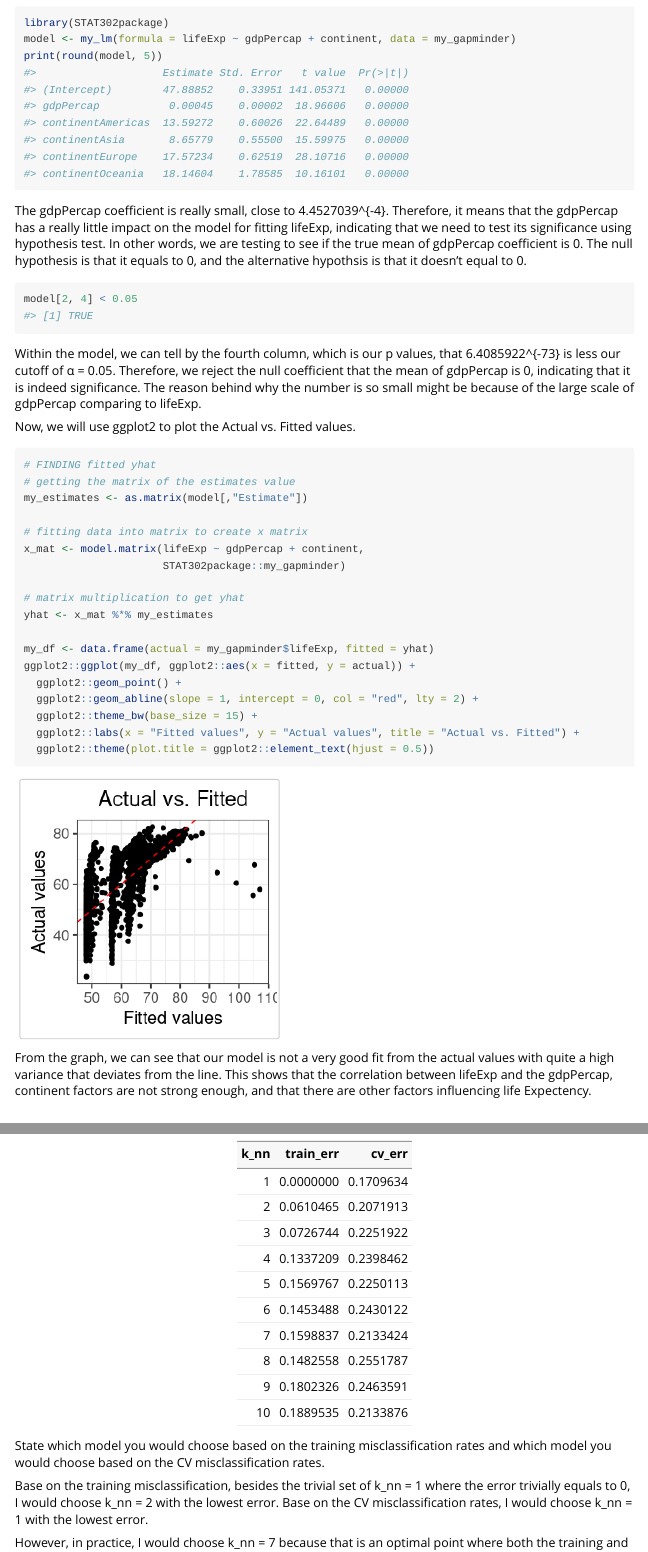
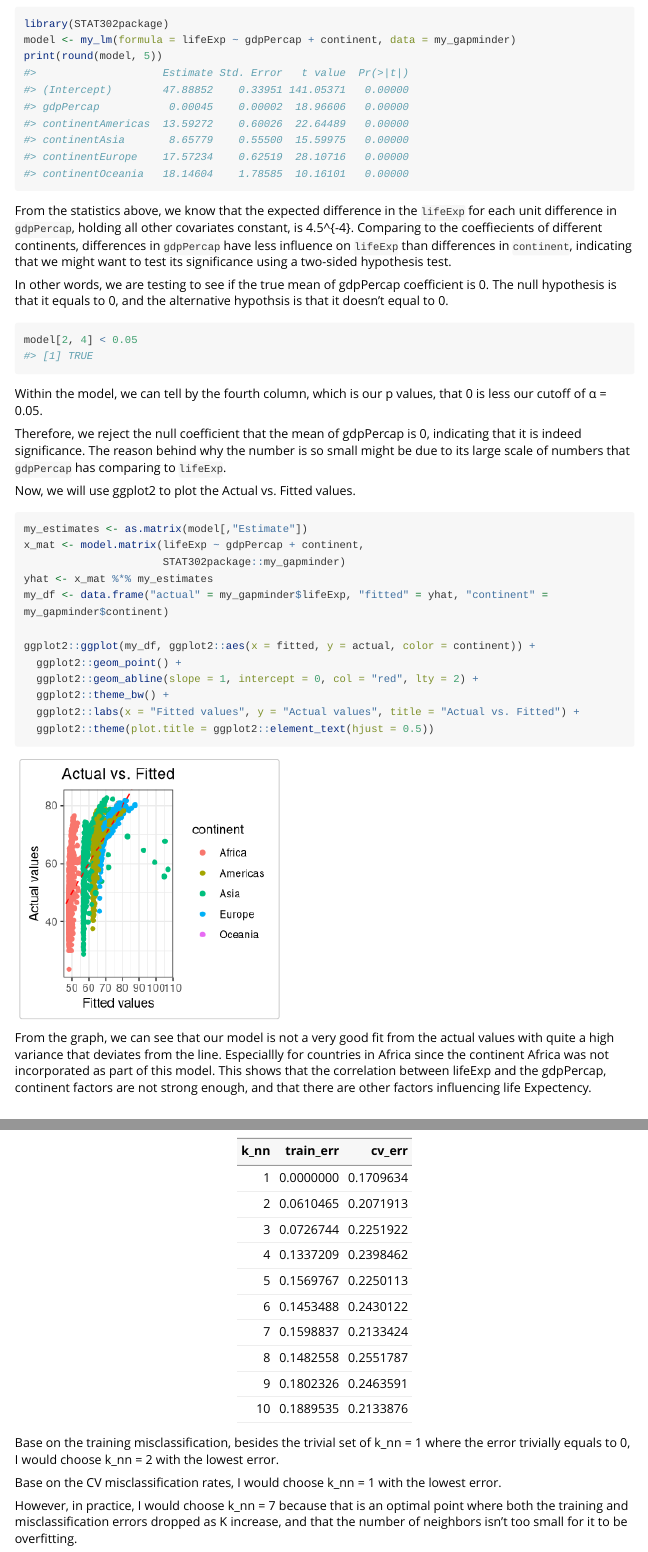
Before and after one commit to txqtiffany/STAT302package, an R Markdown document (vignettes/tutorial.Rmd): the page in a window 1100 px wide, from 890 px down before the commit and from 960 px down after it, so that both start at the same text, and a second part further down, joined at a grey line. Rendered offline with R 4.5, knitr and Pandoc, with nearby package versions; code that draws random numbers runs with fixed seeds of ours; some code elsewhere in the file could not run offline; long lines of code are wrapped.

Commit message:
Final Tutorial Update

````diff
--- a/vignettes/tutorial.Rmd
+++ b/vignettes/tutorial.Rmd
@@ -53,37 +58,36 @@ library(STAT302package)
 model <- my_lm(formula = lifeExp ~ gdpPercap + continent, data = my_gapminder)
 print(round(model, 5))
 ```
-The gdpPercap coefficient is really small, close to `r model[2, 1]`. Therefore, it means that the gdpPercap has a really little impact on the model for fitting lifeExp, indicating that we need to test its significance using hypothesis test. In other words, we are testing to see if the true mean of gdpPercap coefficient is 0. The null hypothesis is that it equals to 0, and the alternative hypothsis is that it doesn't equal to 0.
+From the statistics above, we know that the expected difference in the `lifeExp` for each unit difference in `gdpPercap`, holding all other covariates constant, is `r round(model[2, 1], 5)`. Comparing to the coeffiecients of different continents, differences in `gdpPercap` have less influence on `lifeExp` than differences in `continent`, indicating that we might want to test its significance using a two-sided hypothesis test.
+
+In other words, we are testing to see if the true mean of gdpPercap coefficient is 0. The null hypothesis is that it equals to 0, and the alternative hypothsis is that it doesn't equal to 0.
 
 ```{r my_lm part 2}
 model[2, 4] < 0.05
 ```
 
-Within the model, we can tell by the fourth column, which is our p values, that `r model[2, 4]` is less our cutoff of α = 0.05. Therefore, we reject the null coefficient that the mean of gdpPercap is 0, indicating that it is indeed significance. The reason behind why the number is so small might be because of the large scale of gdpPercap comparing to lifeExp.
+Within the model, we can tell by the fourth column, which is our p values, that `r round(model[2, 4], 5)` is less our cutoff of α = 0.05.
+
+Therefore, we reject the null coefficient that the mean of gdpPercap is 0, indicating that it is indeed significance. The reason behind why the number is so small might be due to its large scale of numbers that `gdpPercap` has comparing to `lifeExp`.
 
 Now, we will use ggplot2 to plot the Actual vs. Fitted values.
 
 ```{r my_lm part 3}
-# FINDING fitted yhat
-# getting the matrix of the estimates value
 my_estimates <- as.matrix(model[,"Estimate"])
-
-# fitting data into matrix to create x matrix
 x_mat <- model.matrix(lifeExp ~ gdpPercap + continent,
                       STAT302package::my_gapminder)
+yhat <- x_mat %*% my_estimates
+my_df <- data.frame("actual" = my_gapminder$lifeExp, "fitted" = yhat, "continent" = my_gapminder$continent)
 
-# matrix multiplication to get yhat
-yhat <- x_mat %*% my_estimates
-
-my_df <- data.frame(actual = my_gapminder$lifeExp, fitted = yhat)
-ggplot2::ggplot(my_df, ggplot2::aes(x = fitted, y = actual)) +
+ggplot2::ggplot(my_df, ggplot2::aes(x = fitted, y = actual, color = continent)) +
   ggplot2::geom_point() +
   ggplot2::geom_abline(slope = 1, intercept = 0, col = "red", lty = 2) +
-  ggplot2::theme_bw(base_size = 15) +
+  ggplot2::theme_bw() +
   ggplot2::labs(x = "Fitted values", y = "Actual values", title = "Actual vs. Fitted") +
   ggplot2::theme(plot.title = ggplot2::element_text(hjust = 0.5))
 ```
-From the graph, we can see that our model is not a very good fit from the actual values with quite a high variance that deviates from the line. This shows that the correlation between lifeExp and the gdpPercap, continent factors are not strong enough, and that there are other factors influencing life Expectency.
+
+From the graph, we can see that our model is not a very good fit from the actual values with quite a high variance that deviates from the line. Especiallly for countries in Africa since the continent Africa was not incorporated as part of this model. This shows that the correlation between lifeExp and the gdpPercap, continent factors are not strong enough, and that there are other factors influencing life Expectency.
 
 ## A tutorial for `my_knn_cv`
 
@@ -107,8 +111,8 @@ err_table <- data.frame("k_nn" = c(1:10), "train_err" = train_err, "cv_err" = cv
 kable_styling(kable(err_table))
 ```
 
-State which model you would choose based on the training misclassification rates and which model you would choose based on the CV misclassification rates.
+Base on the training misclassification, besides the trivial set of k_nn = 1 where the error trivially equals to 0, I would choose k_nn = 2 with the lowest error.
 
-Base on the training misclassification, besides the trivial set of k_nn = 1 where the error trivially equals to 0, I would choose k_nn = 2 with the lowest error. Base on the CV misclassification rates, I would choose k_nn = 1 with the lowest error.
+Base on the CV misclassification rates, I would choose k_nn = 1 with the lowest error.
 
-However, in practice, I would choose k_nn = 7 because that is an optimal point where both the training and misclassification errors dropped as K increase, and that the number of neighbors isn't too small for it to be overfitting. We're using cross-validation here which is a technique that is used to protect against overfitting in a predictive model. We do this by making a fixed number of folds (in this case, 5) of the data, run the analysis on each fold, and then average the overall error estimate.
+However, in practice, I would choose k_nn = 7 because that is an optimal point where both the training and misclassification errors dropped as K increase, and that the number of neighbors isn't too small for it to be overfitting.
````
Also changed, not shown: vignettes/tutorial.Rmd (22 more changed lines).
